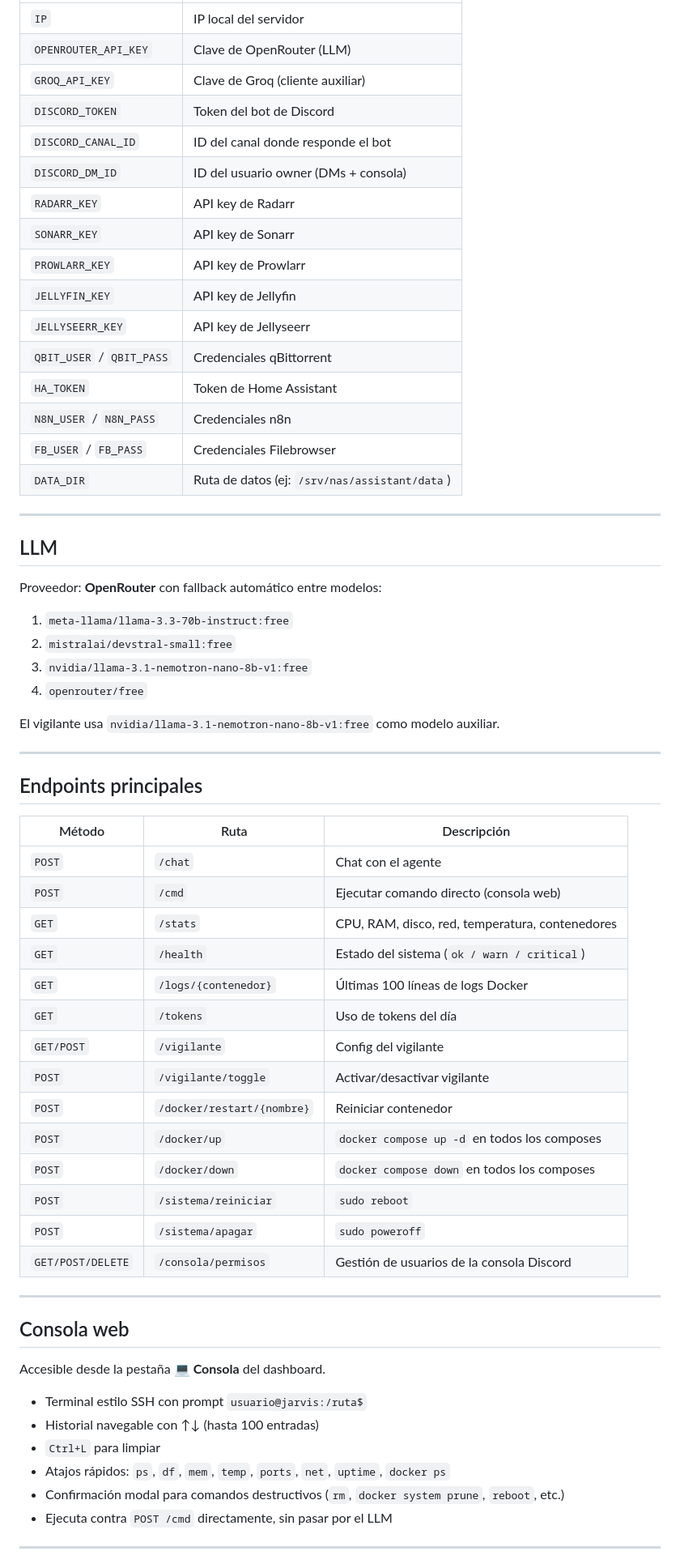
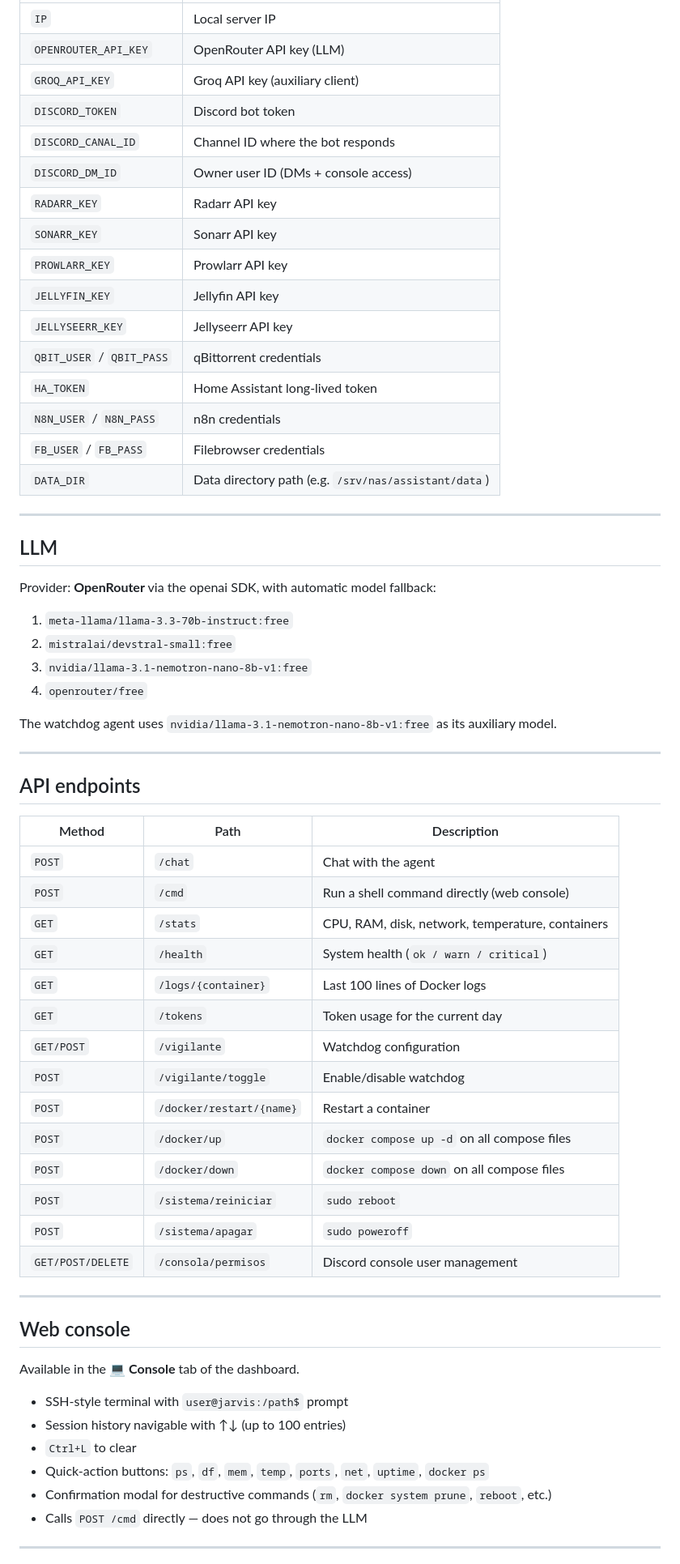
Before and after one commit to Fabio-RN/Jarvis, a Markdown page: README.md, the part around one of its changes. Shown at 81% size. Rendered like a GitHub page.

Commit message:
Translate README sections from Spanish to English
Updated README.md to translate sections from Spanish to English, enhancing accessibility for English-speaking users.

```diff
--- a/README.md
+++ b/README.md
@@ -158,67 +161,67 @@ journalctl -u jarvis --no-pager -n 100   # Últimas 100 líneas
 |---|---|
-| `IP` | IP local del servidor |
-| `OPENROUTER_API_KEY` | Clave de OpenRouter (LLM) |
-| `GROQ_API_KEY` | Clave de Groq (cliente auxiliar) |
-| `DISCORD_TOKEN` | Token del bot de Discord |
-| `DISCORD_CANAL_ID` | ID del canal donde responde el bot |
-| `DISCORD_DM_ID` | ID del usuario owner (DMs + consola) |
-| `RADARR_KEY` | API key de Radarr |
-| `SONARR_KEY` | API key de Sonarr |
-| `PROWLARR_KEY` | API key de Prowlarr |
-| `JELLYFIN_KEY` | API key de Jellyfin |
-| `JELLYSEERR_KEY` | API key de Jellyseerr |
-| `QBIT_USER` / `QBIT_PASS` | Credenciales qBittorrent |
-| `HA_TOKEN` | Token de Home Assistant |
-| `N8N_USER` / `N8N_PASS` | Credenciales n8n |
-| `FB_USER` / `FB_PASS` | Credenciales Filebrowser |
-| `DATA_DIR` | Ruta de datos (ej: `/srv/nas/assistant/data`) |
+| `IP` | Local server IP |
+| `OPENROUTER_API_KEY` | OpenRouter API key (LLM) |
+| `GROQ_API_KEY` | Groq API key (auxiliary client) |
+| `DISCORD_TOKEN` | Discord bot token |
+| `DISCORD_CANAL_ID` | Channel ID where the bot responds |
+| `DISCORD_DM_ID` | Owner user ID (DMs + console access) |
+| `RADARR_KEY` | Radarr API key |
+| `SONARR_KEY` | Sonarr API key |
+| `PROWLARR_KEY` | Prowlarr API key |
+| `JELLYFIN_KEY` | Jellyfin API key |
+| `JELLYSEERR_KEY` | Jellyseerr API key |
+| `QBIT_USER` / `QBIT_PASS` | qBittorrent credentials |
+| `HA_TOKEN` | Home Assistant long-lived token |
+| `N8N_USER` / `N8N_PASS` | n8n credentials |
+| `FB_USER` / `FB_PASS` | Filebrowser credentials |
+| `DATA_DIR` | Data directory path (e.g. `/srv/nas/assistant/data`) |
 
 ---
 
 ## LLM
 
-Proveedor: **OpenRouter** con fallback automático entre modelos:
+Provider: **OpenRouter** via the openai SDK, with automatic model fallback:
 
 1. `meta-llama/llama-3.3-70b-instruct:free`
 2. `mistralai/devstral-small:free`
 3. `nvidia/llama-3.1-nemotron-nano-8b-v1:free`
 4. `openrouter/free`
 
-El vigilante usa `nvidia/llama-3.1-nemotron-nano-8b-v1:free` como modelo auxiliar.
+The watchdog agent uses `nvidia/llama-3.1-nemotron-nano-8b-v1:free` as its auxiliary model.
 
 ---
 
-## Endpoints principales
+## API endpoints
 
-| Método | Ruta | Descripción |
+| Method | Path | Description |
 |---|---|---|
-| `POST` | `/chat` | Chat con el agente |
-| `POST` | `/cmd` | Ejecutar comando directo (consola web) |
-| `GET` | `/stats` | CPU, RAM, disco, red, temperatura, contenedores |
-| `GET` | `/health` | Estado del sistema (`ok / warn / critical`) |
-| `GET` | `/logs/{contenedor}` | Últimas 100 líneas de logs Docker |
-| `GET` | `/tokens` | Uso de tokens del día |
-| `GET/POST` | `/vigilante` | Config del vigilante |
-| `POST` | `/vigilante/toggle` | Activar/desactivar vigilante |
-| `POST` | `/docker/restart/{nombre}` | Reiniciar contenedor |
-| `POST` | `/docker/up` | `docker compose up -d` en todos los composes |
-| `POST` | `/docker/down` | `docker compose down` en todos los composes |
+| `POST` | `/chat` | Chat with the agent |
+| `POST` | `/cmd` | Run a shell command directly (web console) |
+| `GET` | `/stats` | CPU, RAM, disk, network, temperature, containers |
+| `GET` | `/health` | System health (`ok / warn / critical`) |
+| `GET` | `/logs/{container}` | Last 100 lines of Docker logs |
+| `GET` | `/tokens` | Token usage for the current day |
+| `GET/POST` | `/vigilante` | Watchdog configuration |
+| `POST` | `/vigilante/toggle` | Enable/disable watchdog |
+| `POST` | `/docker/restart/{name}` | Restart a container |
+| `POST` | `/docker/up` | `docker compose up -d` on all compose files |
+| `POST` | `/docker/down` | `docker compose down` on all compose files |
 | `POST` | `/sistema/reiniciar` | `sudo reboot` |
 | `POST` | `/sistema/apagar` | `sudo poweroff` |
-| `GET/POST/DELETE` | `/consola/permisos` | Gestión de usuarios de la consola Discord |
+| `GET/POST/DELETE` | `/consola/permisos` | Discord console user management |
 
 ---
 
-## Consola web
+## Web console
 
-Accesible desde la pestaña **💻 Consola** del dashboard.
+Available in the **💻 Console** tab of the dashboard.
 
-- Terminal estilo SSH con prompt `usuario@jarvis:/ruta$`
-- Historial navegable con ↑↓ (hasta 100 entradas)
-- `Ctrl+L` para limpiar
-- Atajos rápidos: `ps`, `df`, `mem`, `temp`, `ports`, `net`, `uptime`, `docker ps`
-- Confirmación modal para comandos destructivos (`rm`, `docker system prune`, `reboot`, etc.)
-- Ejecuta contra `POST /cmd` directamente, sin pasar por el LLM
+- SSH-style terminal with `user@jarvis:/path$` prompt
+- Session history navigable with ↑↓ (up to 100 entries)
+- `Ctrl+L` to clear
+- Quick-action buttons: `ps`, `df`, `mem`, `temp`, `ports`, `net`, `uptime`, `docker ps`
+- Confirmation modal for destructive commands (`rm`, `docker system prune`, `reboot`, etc.)
+- Calls `POST /cmd` directly — does not go through the LLM
 
 ---
 
```
Also changed, not shown: other parts of README.md (+90 -87 lines).
